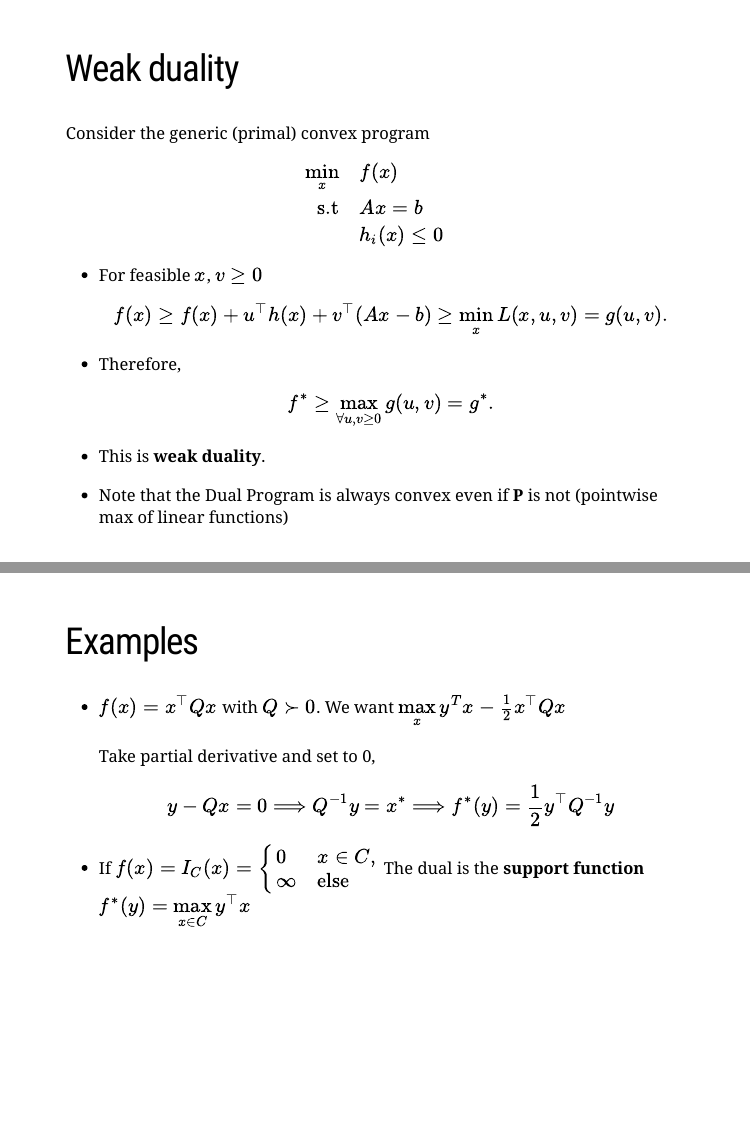
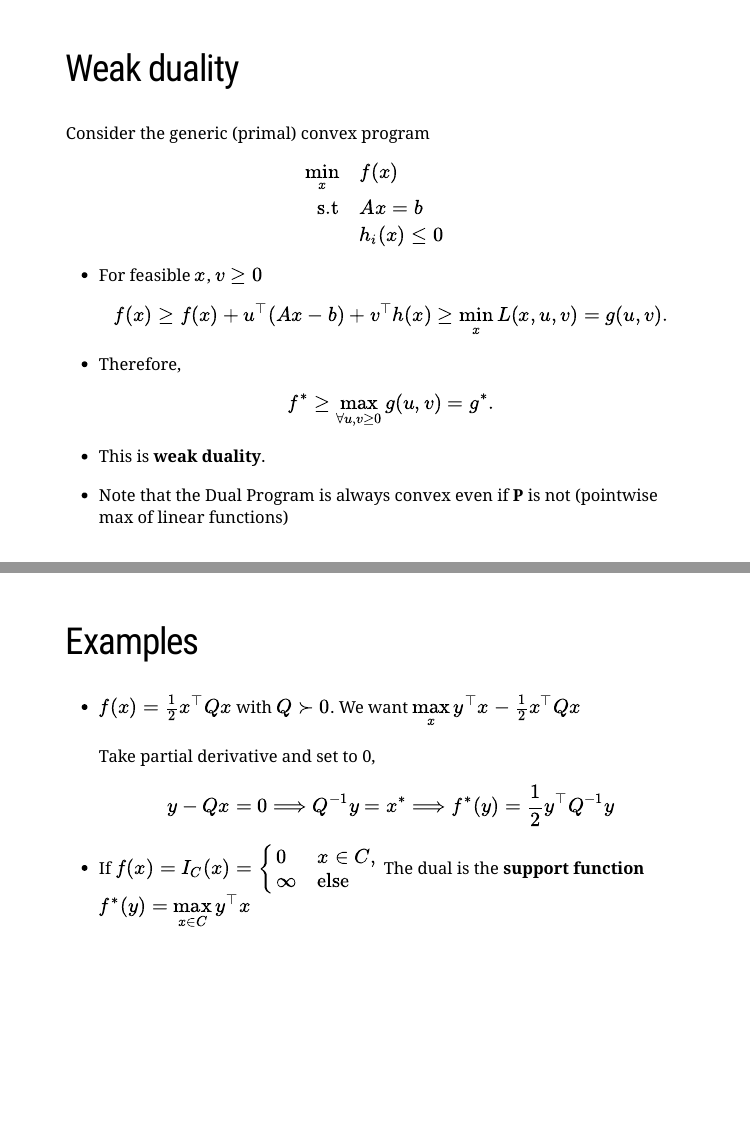
Before and after one commit to UBC-STAT/stat-535-convexopt, an R Markdown document (lecture-slides/06-duality.Rmd): pages 11 and 16 of 20, joined at a grey line. Rendered offline with R 4.5, knitr and Pandoc, with nearby package versions; the slides are laid out offline by our stand-in for remark.js, each with all of its steps uncovered, in fonts that may differ from those the slides ask for, and without slide numbers, shadows or browser add-ons.

Commit message:
revise 06 duality after class

```diff
--- a/lecture-slides/06-duality.Rmd
+++ b/lecture-slides/06-duality.Rmd
@@ -263,7 +263,7 @@ $$
 
 - For feasible $x$, $v\geq 0$
 $$
-f(x) \geq f(x) + u^\top h(x) + v^\top (Ax - b) \geq \min_x L(x,u,v) = g(u,v).
+f(x) \geq f(x) + u^\top (Ax-b) + v^\top h(x) \geq \min_x L(x,u,v) = g(u,v).
 $$
 
 - Therefore,
@@ -355,7 +355,7 @@ $$x \in \partial f^*(y) \Longleftrightarrow y \in \partial f(x)\Longleftrightarr
 ## Examples
 
 
-*  $f(x) = x^\top Q x$ with $Q \succ 0$. We want $\max\limits_x y^T x - \frac{1}{2} x^\top Q x$
+*  $f(x) = \frac{1}{2} x^\top Q x$ with $Q \succ 0$. We want $\max\limits_x y^\top x - \frac{1}{2} x^\top Q x$
 
     Take partial derivative  and set to 0,
 $$y - Qx = 0 \Longrightarrow Q^{-1} y = x^* \Longrightarrow f^*(y) = \frac{1}{2} y^\top Q^{-1} y$$
```
Also changed, not shown: docs/schedule.md, 1 other file.
